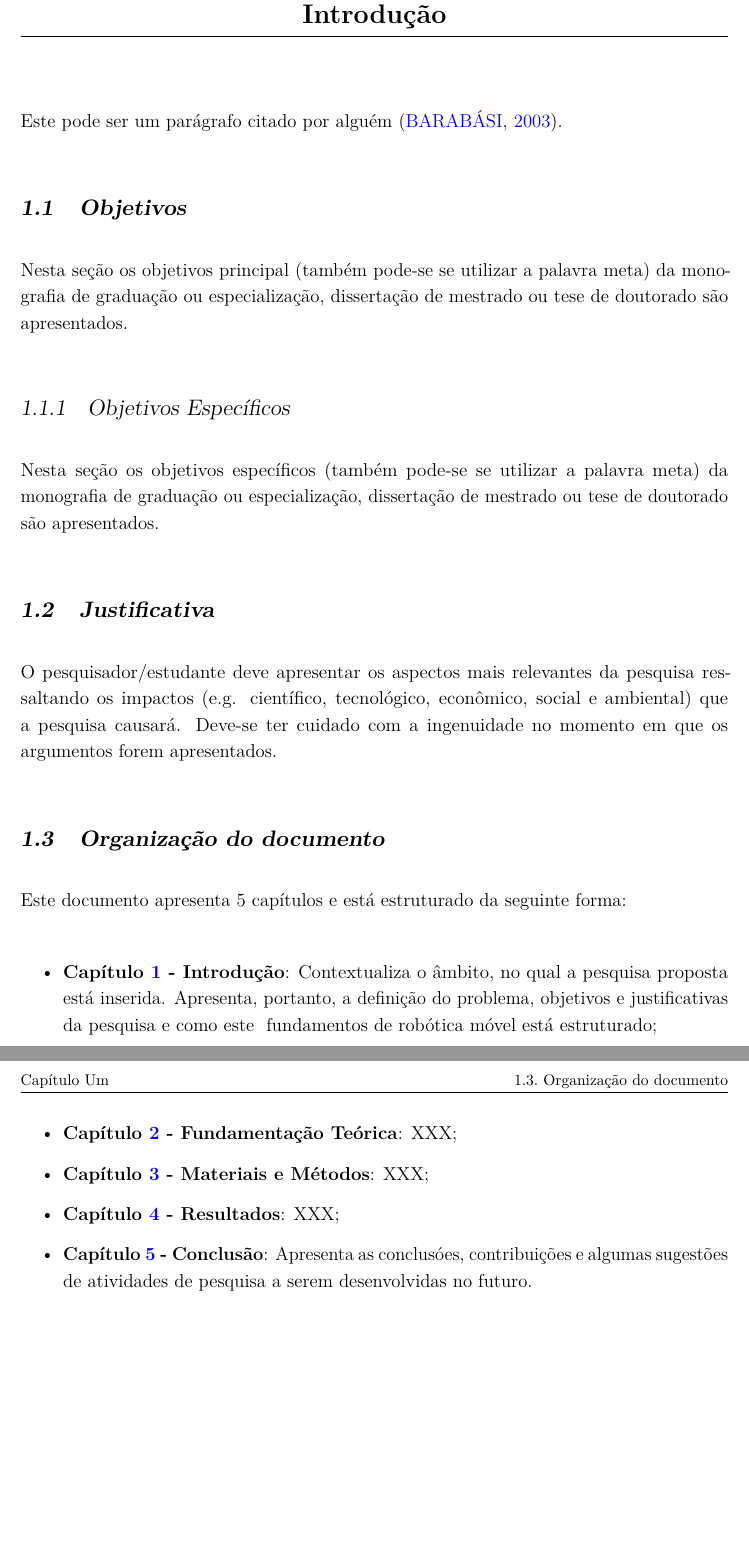
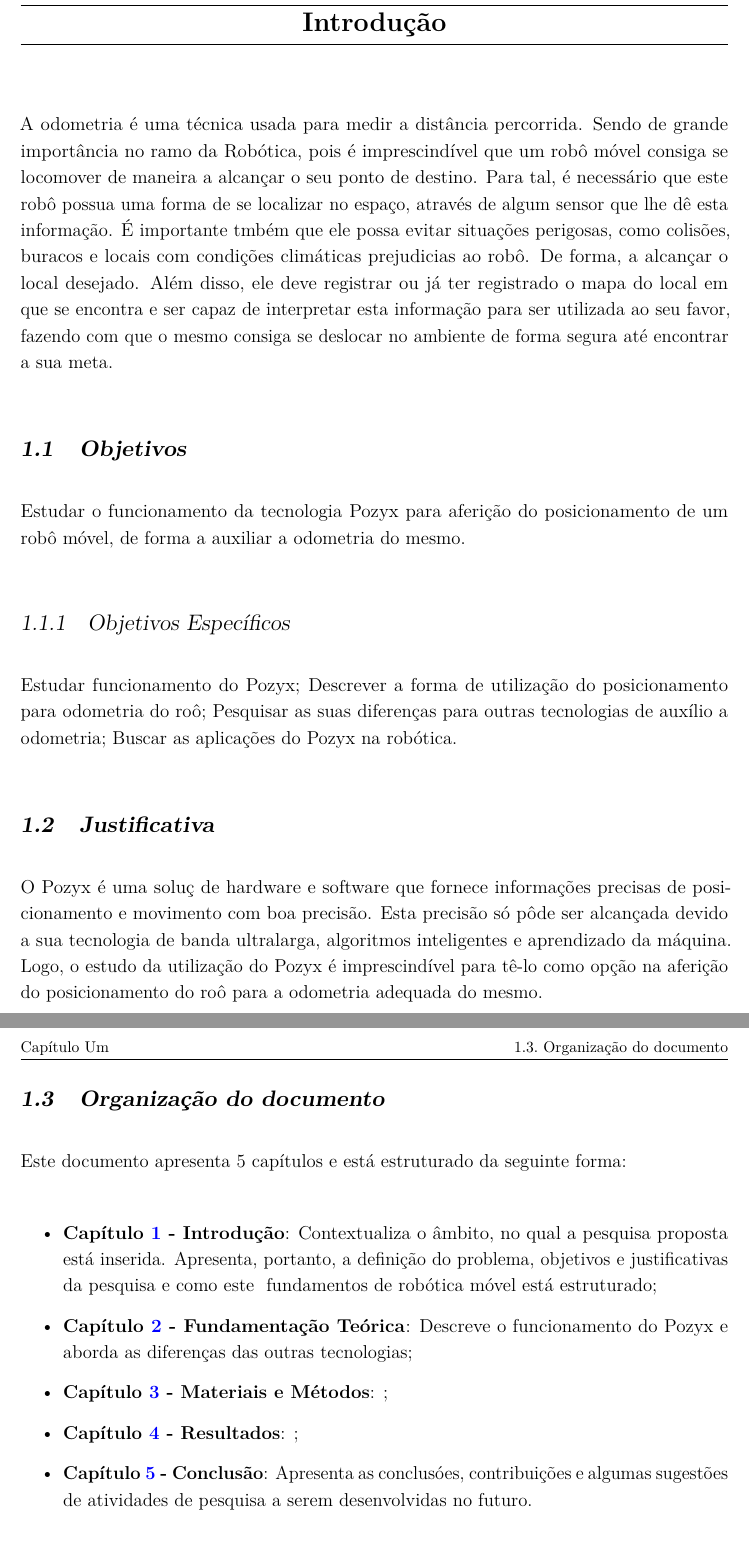
Before and after one commit to the-last-question/Team4, a LaTeX thesis (a-project.tex, which reads Chapters/introducao.tex): two parts of pages 8 and 9 of 21, joined at a grey line, cut so that both start at the same text. Compiled offline with pdfLaTeX.

Commit message:
Add introducao do pozyx

```diff
--- a/Chapters/introducao.tex
+++ b/Chapters/introducao.tex
@@ -1,38 +1,34 @@
 \chapter{Introdução}
 \label{chap:intro}
 
-Este pode ser um parágrafo citado por alguém \cite{Barabasi2003-1}.
+A odometria \'e uma t\'ecnica usada para medir a dist\^ancia percorrida. Sendo de grande import\^ancia no ramo da Rob\'otica, pois \'e imprescind\'ivel que um rob\^o m\'ovel consiga se locomover de maneira a alcan\c{c}ar o seu ponto de destino.
+Para tal, \'e necess\'ario que este rob\^o possua uma forma de se localizar no espa\c{c}o, atrav\'es de algum sensor que lhe d\^e esta informa\c{c}\~ao.
+\'E importante tmb\'em que ele possa evitar situa\c{c}\~oes perigosas, como colis\~oes, buracos e locais com condi\c{c}\~oes clim\'aticas prejudicias ao rob\^o. De forma, a alcan\c{c}ar o local desejado.
+Al\'em disso, ele deve registrar ou j\'a ter registrado o mapa do local em que se encontra e ser capaz de interpretar esta informa\c{c}\~ao para ser utilizada ao seu favor, fazendo com que o mesmo consiga se deslocar no ambiente de forma segura at\'e encontrar a sua meta.
 
 %--------- NEW SECTION ----------------------
 \section{Objetivos}
 \label{sec:obj}
 
-Nesta se\c{c}\~ao os objetivos principal (tamb\'em
-pode-se se utilizar a palavra meta) da monografia de
-gradua\c{c}\~ao ou especializa\c{c}\~ao, disserta\c{c}\~ao de
-mestrado ou tese de doutorado s\~ao apresentados.
+Estudar o funcionamento da tecnologia Pozyx para aferi\c{c}\~ao do posicionamento de um rob\^o m\'ovel, de forma a auxiliar a odometria do mesmo.
 
 
 \subsection{Objetivos Específicos}
 \label{ssec:objesp}
 
-Nesta se\c{c}\~ao os objetivos espec\'ificos (tamb\'em
-pode-se se utilizar a palavra meta) da monografia de
-gradua\c{c}\~ao ou especializa\c{c}\~ao, disserta\c{c}\~ao de
-mestrado ou tese de doutorado s\~ao apresentados.
+Estudar funcionamento do Pozyx;
+Descrever a forma de utiliza\c{c}\~ao do posicionamento para odometria do ro\^o;
+Pesquisar as suas diferen\c{c}as para outras tecnologias de aux\'ilio a odometria;
+Buscar as aplica\c{c}\~oes do Pozyx na rob\'otica.
 
 
 %--------- NEW SECTION ----------------------
 \section{Justificativa}
 \label{sec:justi}
 
-O pesquisador/estudante deve apresentar os aspectos mais
-relevantes da pesquisa ressaltando os impactos (e.g. cient\'ifico,
-tecnol\'ogico, econ\^omico, social e ambiental) que a pesquisa
-causar\'a. Deve-se ter cuidado com a ingenuidade no momento em que
-os argumentos forem apresentados.
-
-
+O Pozyx \'e uma solu\c{c} de hardware e software que fornece informa\c{c}\~oes precisas de posicionamento e movimento com boa precis\~ao.
+Esta precis\~ao s\'o p\^ode ser alcan\c{c}ada devido a sua tecnologia de banda ultralarga, algoritmos inteligentes e aprendizado da m\'aquina.
+Logo, o estudo da utiliza\c{c}\~ao do Pozyx \'e imprescind\'ivel para t\^e-lo como op\c{c}\~ao na aferi\c{c}\~ao do posicionamento do ro\^o para a odometria adequada do mesmo.
 
 
 %--------- NEW SECTION ----------------------
@@ -44,9 +40,9 @@
 \begin{itemize}
 
   \item \textbf{Capítulo \ref{chap:intro} - Introdução}: Contextualiza o âmbito, no qual a pesquisa proposta está inserida. Apresenta, portanto, a definição do problema, objetivos e justificativas da pesquisa e como este \thetypeworkthree está estruturado;
-  \item \textbf{Capítulo \ref{chap:fundteor} - Fundamentação Teórica}: XXX;
-  \item \textbf{Capítulo \ref{chap:mat} - Materiais e Métodos}: XXX;
-  \item \textbf{Capítulo \ref{chap:result} - Resultados}: XXX;
+  \item \textbf{Capítulo \ref{chap:fundteor} - Fundamentação Teórica}: Descreve o funcionamento do Pozyx e aborda as diferenças das outras tecnologias;
+  \item \textbf{Capítulo \ref{chap:mat} - Materiais e Métodos}: ;
+  \item \textbf{Capítulo \ref{chap:result} - Resultados}: ;
   \item \textbf{Capítulo \ref{chap:conc} - Conclusão}: Apresenta as conclusóes, contribuições e algumas sugestões de atividades de pesquisa a serem desenvolvidas no futuro.
 
 \end{itemize}
```
